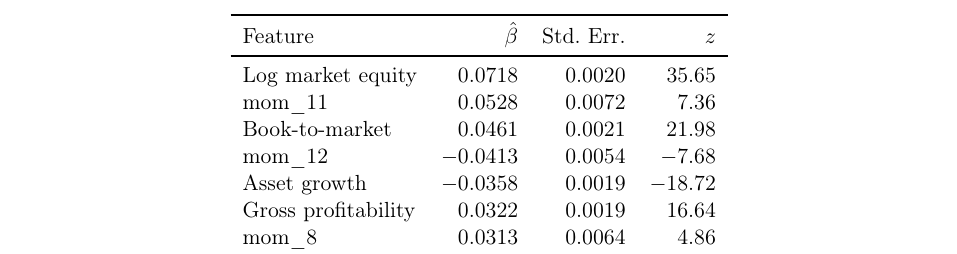
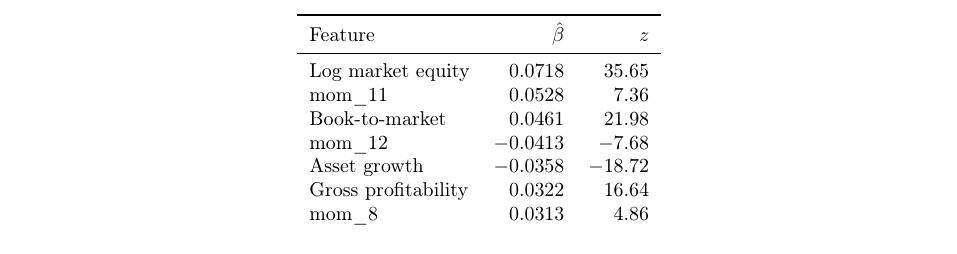
Before and after one commit to giladgang/momentum_regime, a LaTeX paper (main.tex, which reads tables/table_lr_coef.tex): part of page 37 of 53, cut so that both start at the same text. Compiled offline with pdfLaTeX.

Commit message:
Compact LR coefficient table: remove Std Err column, use footnotesize, shorten caption
Co-Authored-By: Claude Opus 4.6 <noreply@anthropic.com>

```diff
--- a/tables/table_lr_coef.tex
+++ b/tables/table_lr_coef.tex
@@ -5,11 +5,11 @@
 \toprule
-Feature & $\hat{\beta}$ & Std.\ Err. & $z$ \\
+Feature & $\hat{\beta}$ & $z$ \\
 \midrule
-Log market equity & 0.0718 & 0.0020 & 35.65 \\
-mom\_11 & 0.0528 & 0.0072 & 7.36 \\
-Book-to-market & 0.0461 & 0.0021 & 21.98 \\
-mom\_12 & $-$0.0413 & 0.0054 & $-$7.68 \\
-Asset growth & $-$0.0358 & 0.0019 & $-$18.72 \\
-Gross profitability & 0.0322 & 0.0019 & 16.64 \\
-mom\_8 & 0.0313 & 0.0064 & 4.86 \\
-mom\_4 & $-$0.0284 & 0.0050 & $-$5.71 \\
+Log market equity & 0.0718 & 35.65 \\
+mom\_11 & 0.0528 & 7.36 \\
+Book-to-market & 0.0461 & 21.98 \\
+mom\_12 & $-$0.0413 & $-$7.68 \\
+Asset growth & $-$0.0358 & $-$18.72 \\
+Gross profitability & 0.0322 & 16.64 \\
+mom\_8 & 0.0313 & 4.86 \\
+mom\_4 & $-$0.0284 & $-$5.71 \\
```
Also changed, not shown: tables/table_lr_coef.tex (30 more changed lines).
